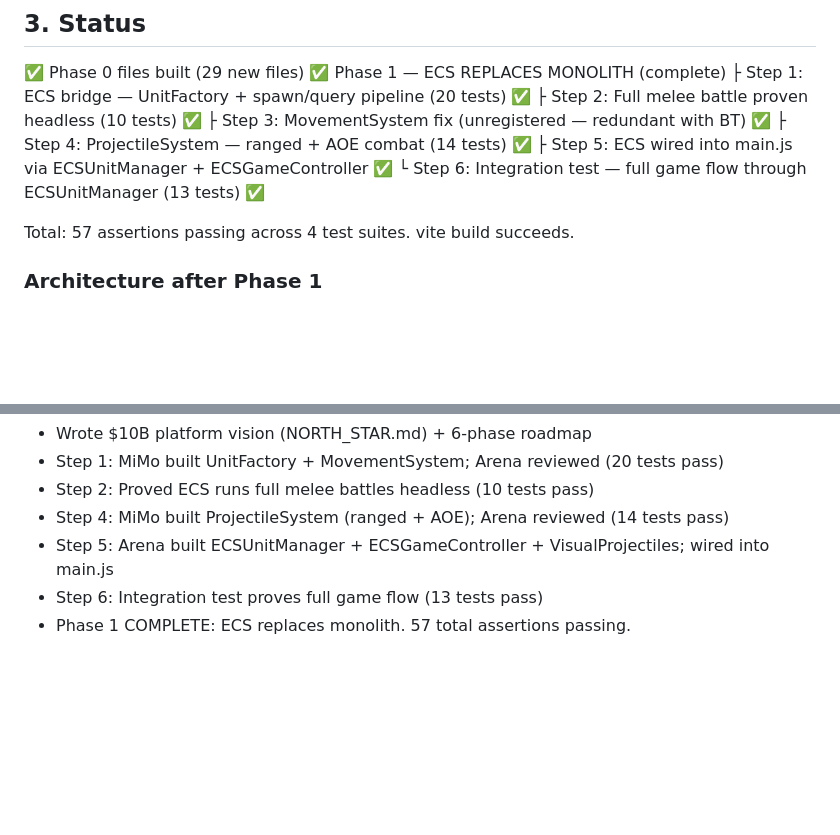
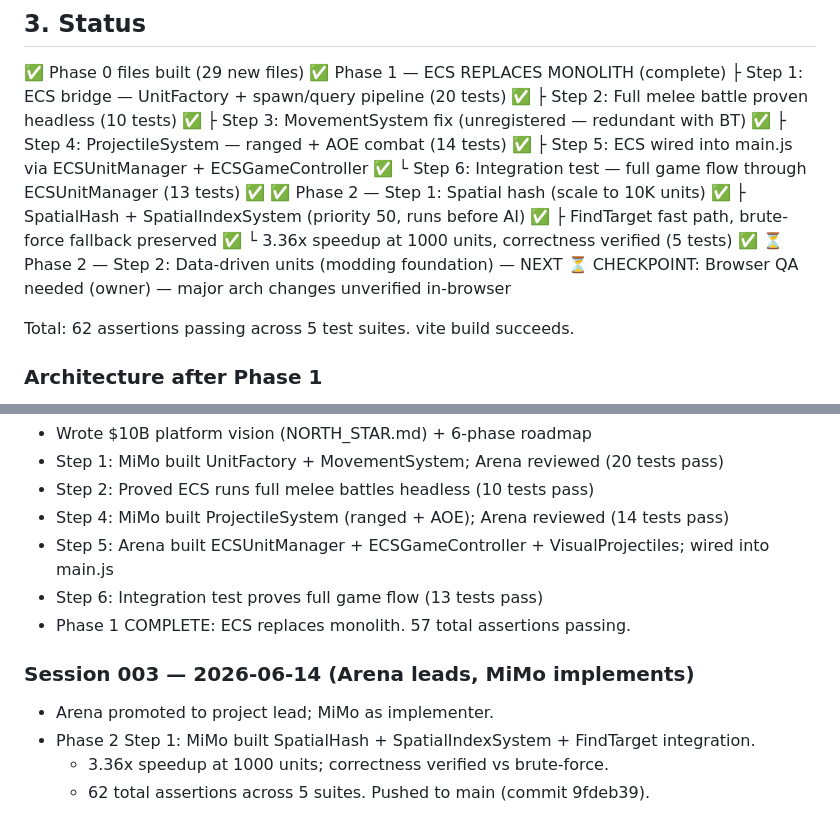
Before and after one commit to Heisdawrld/WAR, a Markdown page: MEMORY.md, 2 parts joined by grey strips. Drawn GitHub-style; blank space fills up the shorter version.

Commit message:
docs: update roadmap — Phase 2 Step 1 (spatial hash) complete

```diff
--- a/MEMORY.md
+++ b/MEMORY.md
@@ -47,8 +47,14 @@
   ├ Step 4: ProjectileSystem — ranged + AOE combat (14 tests) ✅
   ├ Step 5: ECS wired into main.js via ECSUnitManager + ECSGameController ✅
   └ Step 6: Integration test — full game flow through ECSUnitManager (13 tests) ✅
+✅ Phase 2 — Step 1: Spatial hash (scale to 10K units) ✅
+  ├ SpatialHash + SpatialIndexSystem (priority 50, runs before AI) ✅
+  ├ FindTarget fast path, brute-force fallback preserved ✅
+  └ 3.36x speedup at 1000 units, correctness verified (5 tests) ✅
+⏳ Phase 2 — Step 2: Data-driven units (modding foundation) — NEXT
+⏳ CHECKPOINT: Browser QA needed (owner) — major arch changes unverified in-browser
 
-Total: 57 assertions passing across 4 test suites. vite build succeeds.
+Total: 62 assertions passing across 5 test suites. vite build succeeds.
 
 ### Architecture after Phase 1
 - main.js uses ECSUnitManager (drop-in replacement for UnitManager)
@@ -91,3 +97,9 @@ Built: EventBus, Engine, ECS, StateMachine, SeedRandom, RenderSystem, AISystem,
 - Step 5: Arena built ECSUnitManager + ECSGameController + VisualProjectiles; wired into main.js
 - Step 6: Integration test proves full game flow (13 tests pass)
 - Phase 1 COMPLETE: ECS replaces monolith. 57 total assertions passing.
+
+### Session 003 — 2026-06-14 (Arena leads, MiMo implements)
+- Arena promoted to project lead; MiMo as implementer.
+- Phase 2 Step 1: MiMo built SpatialHash + SpatialIndexSystem + FindTarget integration.
+  - 3.36x speedup at 1000 units; correctness verified vs brute-force.
+  - 62 total assertions across 5 suites. Pushed to main (commit 9fdeb39).
```
